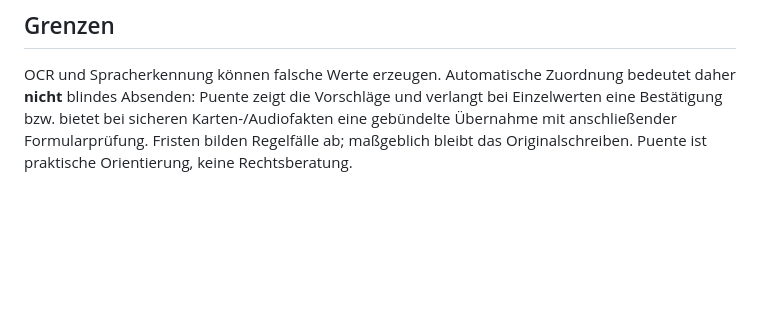
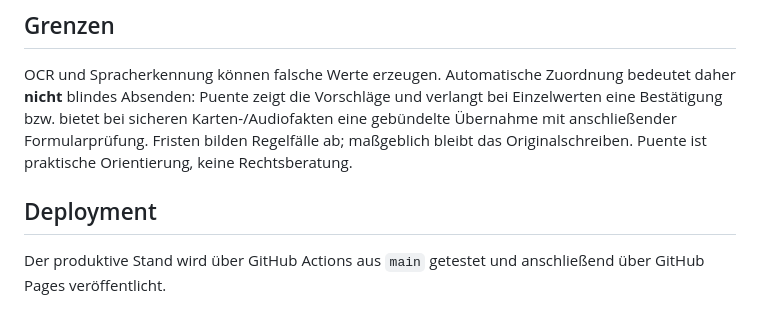
Before and after one commit to alexGpunkt/Puente-Navigator, a Markdown page: README.md, the part around the change. GitHub-like rendering; blank space fills up the shorter version.

Commit message:
Trigger tested v0.7.0 Pages deployment from main

```diff
--- a/README.md
+++ b/README.md
@@ -101,3 +101,7 @@ Der Pages-Workflow führt zusätzlich echte Netzwerk-/Assettests aus: Er lädt d
 ## Grenzen
 
 OCR und Spracherkennung können falsche Werte erzeugen. Automatische Zuordnung bedeutet daher **nicht** blindes Absenden: Puente zeigt die Vorschläge und verlangt bei Einzelwerten eine Bestätigung bzw. bietet bei sicheren Karten-/Audiofakten eine gebündelte Übernahme mit anschließender Formularprüfung. Fristen bilden Regelfälle ab; maßgeblich bleibt das Originalschreiben. Puente ist praktische Orientierung, keine Rechtsberatung.
+
+## Deployment
+
+Der produktive Stand wird über GitHub Actions aus `main` getestet und anschließend über GitHub Pages veröffentlicht.
```
